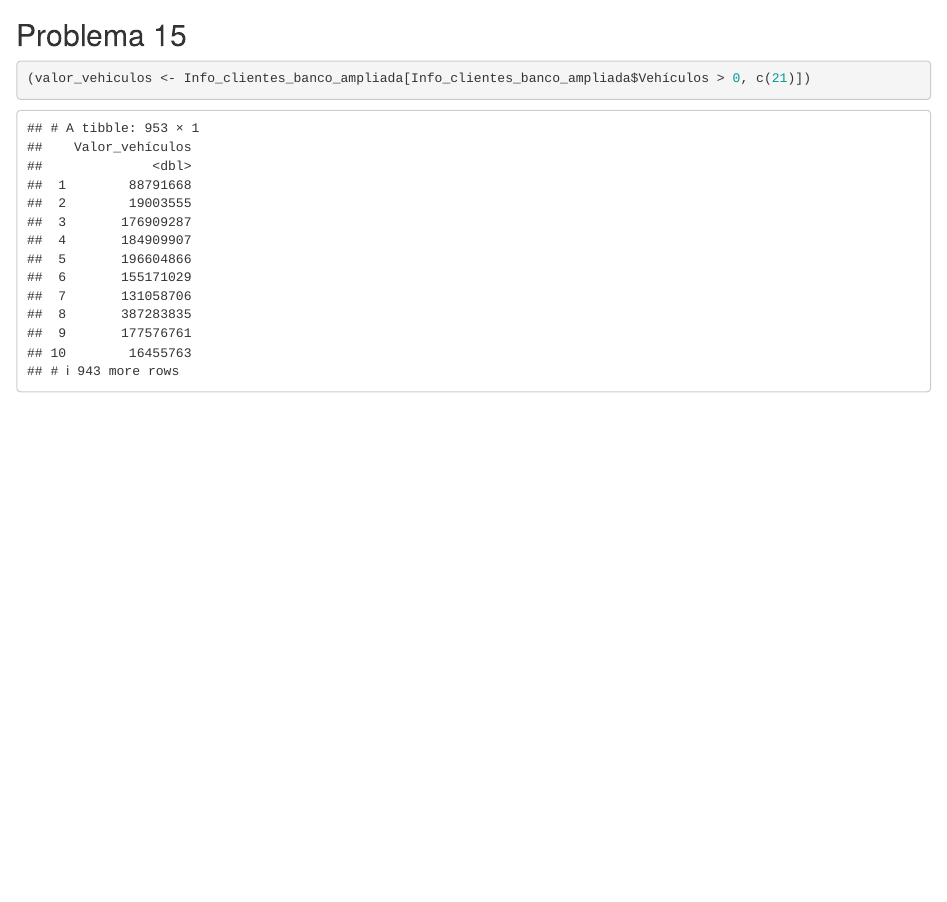
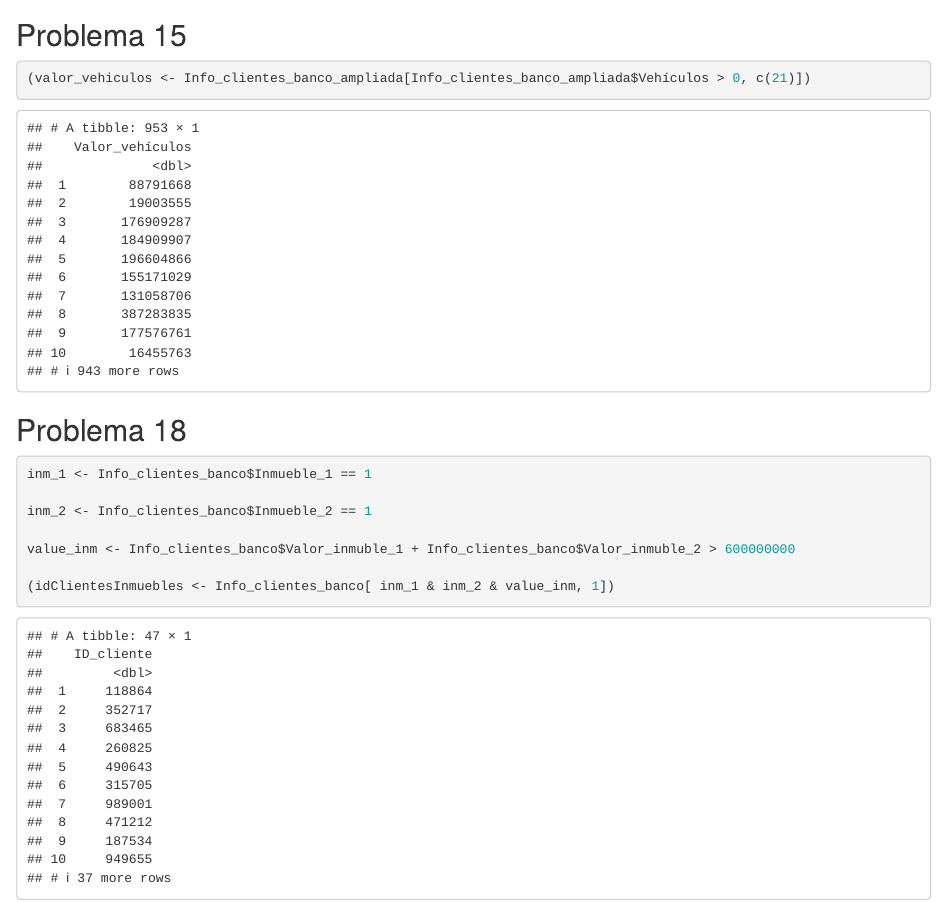
Before and after one commit to andrescaro16/Statistics-Workshop, an R Markdown document (Labs/DIANA_MARIA_ARANGO_BOTERO_-_ANDRÉS_JULIAN_CARO_RESTREPO.rmd): the page in a window 1100 px wide, from 1060 px down. Rendered offline with R 4.5, knitr and Pandoc, with nearby package versions.

Commit message:
feat: add problem 18

````diff
--- a/Labs/DIANA_MARIA_ARANGO_BOTERO_-_ANDRÉS_JULIAN_CARO_RESTREPO.rmd
+++ b/Labs/DIANA_MARIA_ARANGO_BOTERO_-_ANDRÉS_JULIAN_CARO_RESTREPO.rmd
@@ -293,3 +293,15 @@ head(Info_clientes_banco_ampliada)
 ```{r}
 (valor_vehiculos <- Info_clientes_banco_ampliada[Info_clientes_banco_ampliada$Vehículos > 0, c(21)])
 ```
+
+## Problema 18
+
+```{r}
+inm_1 <- Info_clientes_banco$Inmueble_1 == 1
+
+inm_2 <- Info_clientes_banco$Inmueble_2 == 1
+
+value_inm <- Info_clientes_banco$Valor_inmuble_1 + Info_clientes_banco$Valor_inmuble_2 > 600000000
+
+(idClientesInmuebles <- Info_clientes_banco[ inm_1 & inm_2 & value_inm, 1])
+```
````
